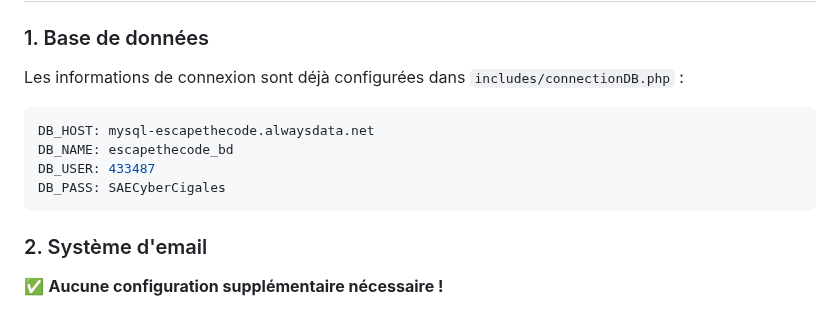
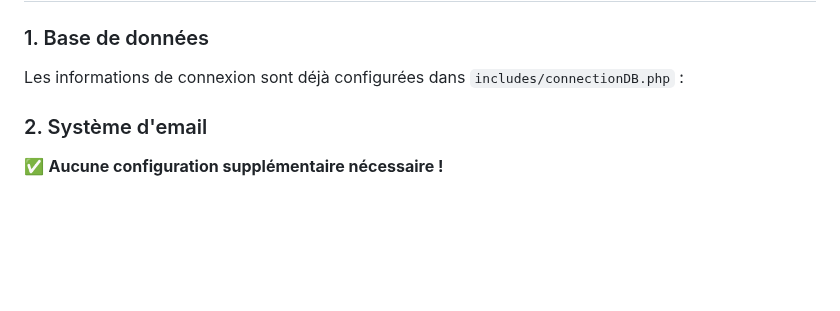
Before and after one commit to SIMON-Louis-2326101aa/SAE_CyberCigales_G5, a Markdown page: DEPLOIEMENT_ALWAYSDATA.md, the part around the change. GitHub-like rendering; blank space fills up the shorter version.

````diff
--- a/DEPLOIEMENT_ALWAYSDATA.md
+++ b/DEPLOIEMENT_ALWAYSDATA.md
@@ -10,12 +10,7 @@
 
 ### 1. Base de données
 Les informations de connexion sont déjà configurées dans `includes/connectionDB.php` :
-```php
-DB_HOST: mysql-escapethecode.alwaysdata.net
-DB_NAME: escapethecode_bd
-DB_USER: 433487
-DB_PASS: SAECyberCigales
-```
+
 
 ### 2. Système d'email
 ✅ **Aucune configuration supplémentaire nécessaire !**
````
